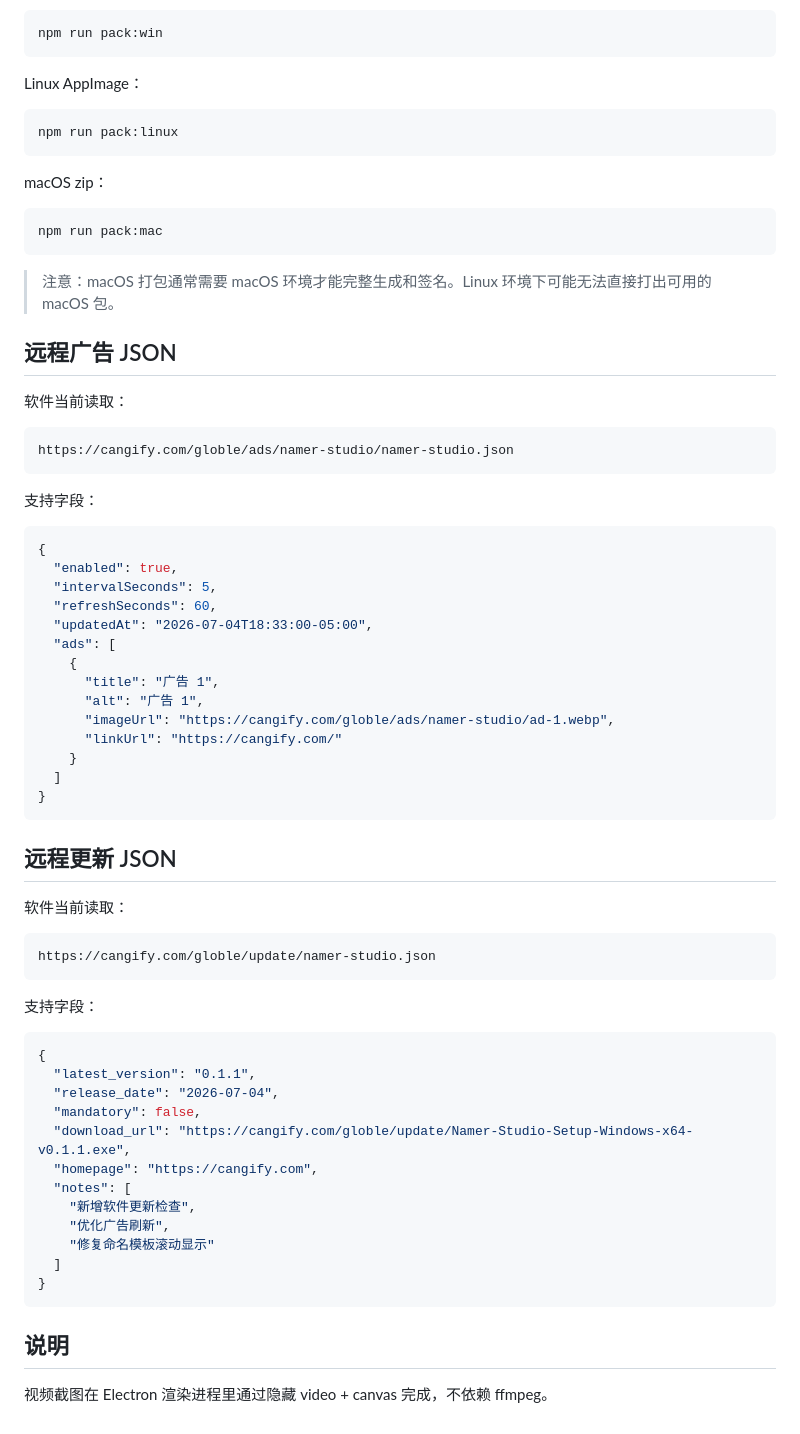
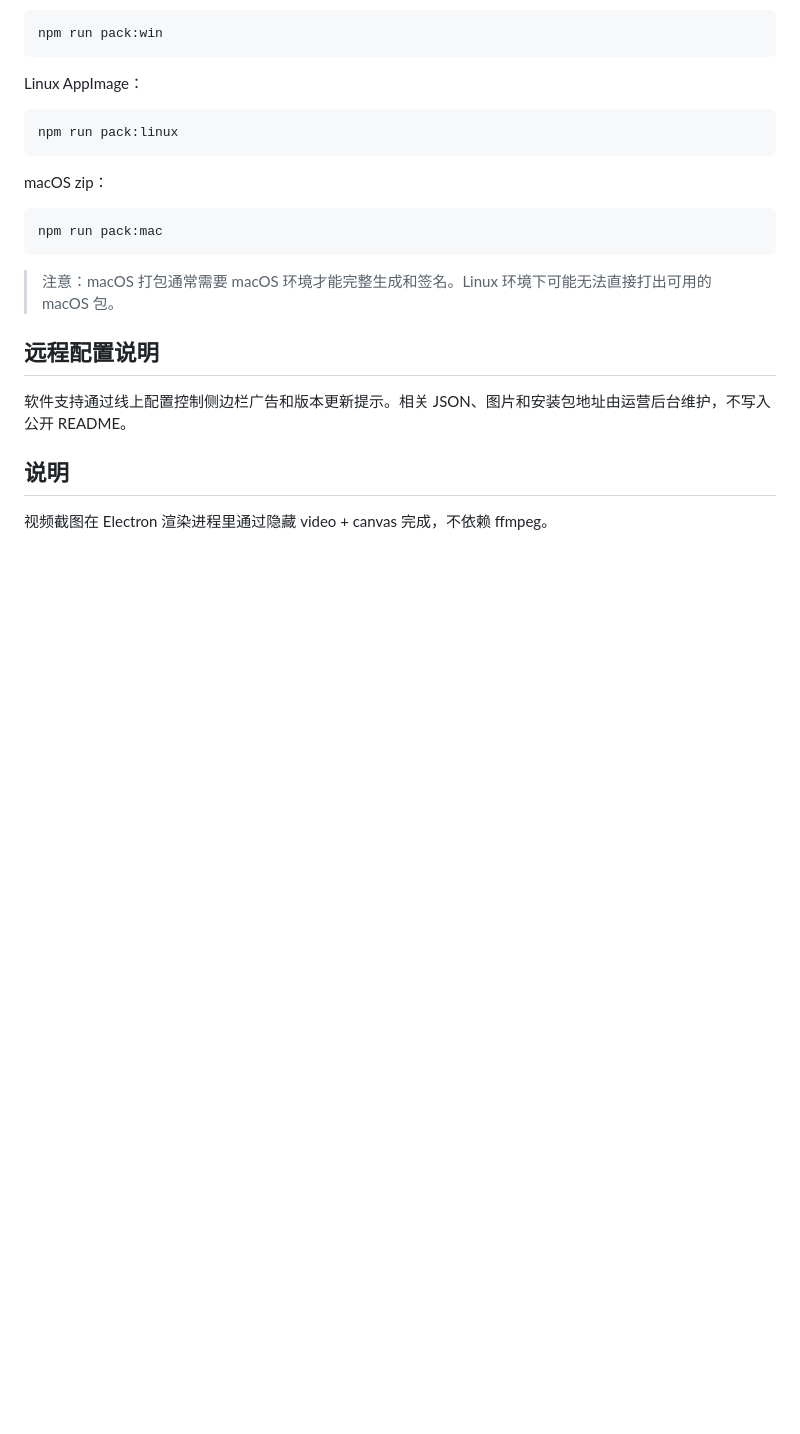
Before and after one commit to cangify/namer-studio, a Markdown page: README.md, the part around the change. Drawn GitHub-style; blank space fills up the shorter version.

Commit message:
docs: remove backend config details from readme

````diff
--- a/README.md
+++ b/README.md
@@ -100,57 +100,9 @@ npm run pack:mac
 
 > 注意：macOS 打包通常需要 macOS 环境才能完整生成和签名。Linux 环境下可能无法直接打出可用的 macOS 包。
 
-## 远程广告 JSON
+## 远程配置说明
 
-软件当前读取：
-
-```text
-https://cangify.com/globle/ads/namer-studio/namer-studio.json
-```
-
-支持字段：
-
-```json
-{
-  "enabled": true,
-  "intervalSeconds": 5,
-  "refreshSeconds": 60,
-  "updatedAt": "2026-07-04T18:33:00-05:00",
-  "ads": [
-    {
-      "title": "广告 1",
-      "alt": "广告 1",
-      "imageUrl": "https://cangify.com/globle/ads/namer-studio/ad-1.webp",
-      "linkUrl": "https://cangify.com/"
-    }
-  ]
-}
-```
-
-## 远程更新 JSON
-
-软件当前读取：
-
-```text
-https://cangify.com/globle/update/namer-studio.json
-```
-
-支持字段：
-
-```json
-{
-  "latest_version": "0.1.1",
-  "release_date": "2026-07-04",
-  "mandatory": false,
-  "download_url": "https://cangify.com/globle/update/Namer-Studio-Setup-Windows-x64-v0.1.1.exe",
-  "homepage": "https://cangify.com",
-  "notes": [
-    "新增软件更新检查",
-    "优化广告刷新",
-    "修复命名模板滚动显示"
-  ]
-}
-```
+软件支持通过线上配置控制侧边栏广告和版本更新提示。相关 JSON、图片和安装包地址由运营后台维护，不写入公开 README。
 
 ## 说明
 
````
